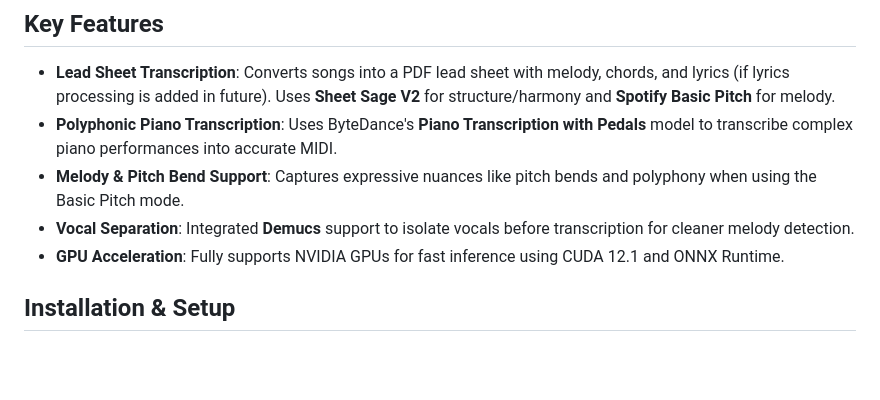
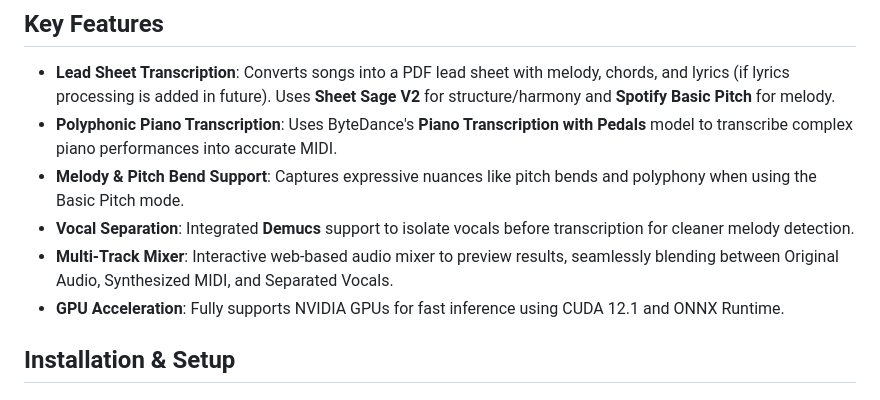
Before and after one commit to AgentHitmanFaris/SheetsageV2-Public-, a Markdown page: README.md, the part around the change. GitHub-like rendering; blank space fills up the shorter version.

Commit message:
docs: update CHANGELOG, README, and HowToUse with new mixer and basic pitch details

```diff
--- a/README.md
+++ b/README.md
@@ -8,6 +8,7 @@ Sheet Sage is an AI-powered tool that transcribes music audio into lead sheets (
 *   **Polyphonic Piano Transcription**: Uses ByteDance's **Piano Transcription with Pedals** model to transcribe complex piano performances into accurate MIDI.
 *   **Melody & Pitch Bend Support**: Captures expressive nuances like pitch bends and polyphony when using the Basic Pitch mode.
 *   **Vocal Separation**: Integrated **Demucs** support to isolate vocals before transcription for cleaner melody detection.
+*   **Multi-Track Mixer**: Interactive web-based audio mixer to preview results, seamlessly blending between Original Audio, Synthesized MIDI, and Separated Vocals.
 *   **GPU Acceleration**: Fully supports NVIDIA GPUs for fast inference using CUDA 12.1 and ONNX Runtime.
 
 ## Installation & Setup
```
Also changed, not shown: CHANGELOG.md (+14 -0 lines), HowToUse.md (+11 -0 lines).
